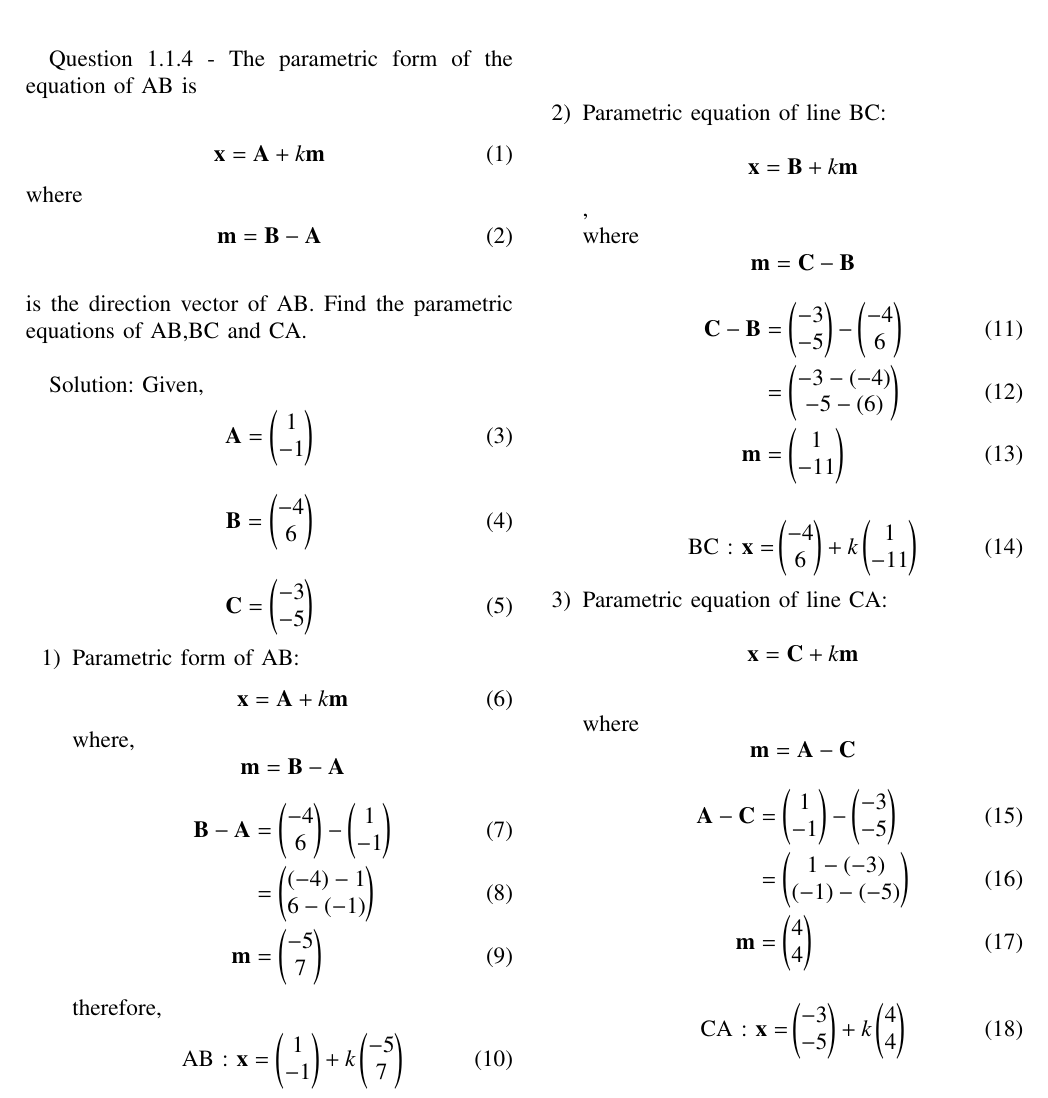
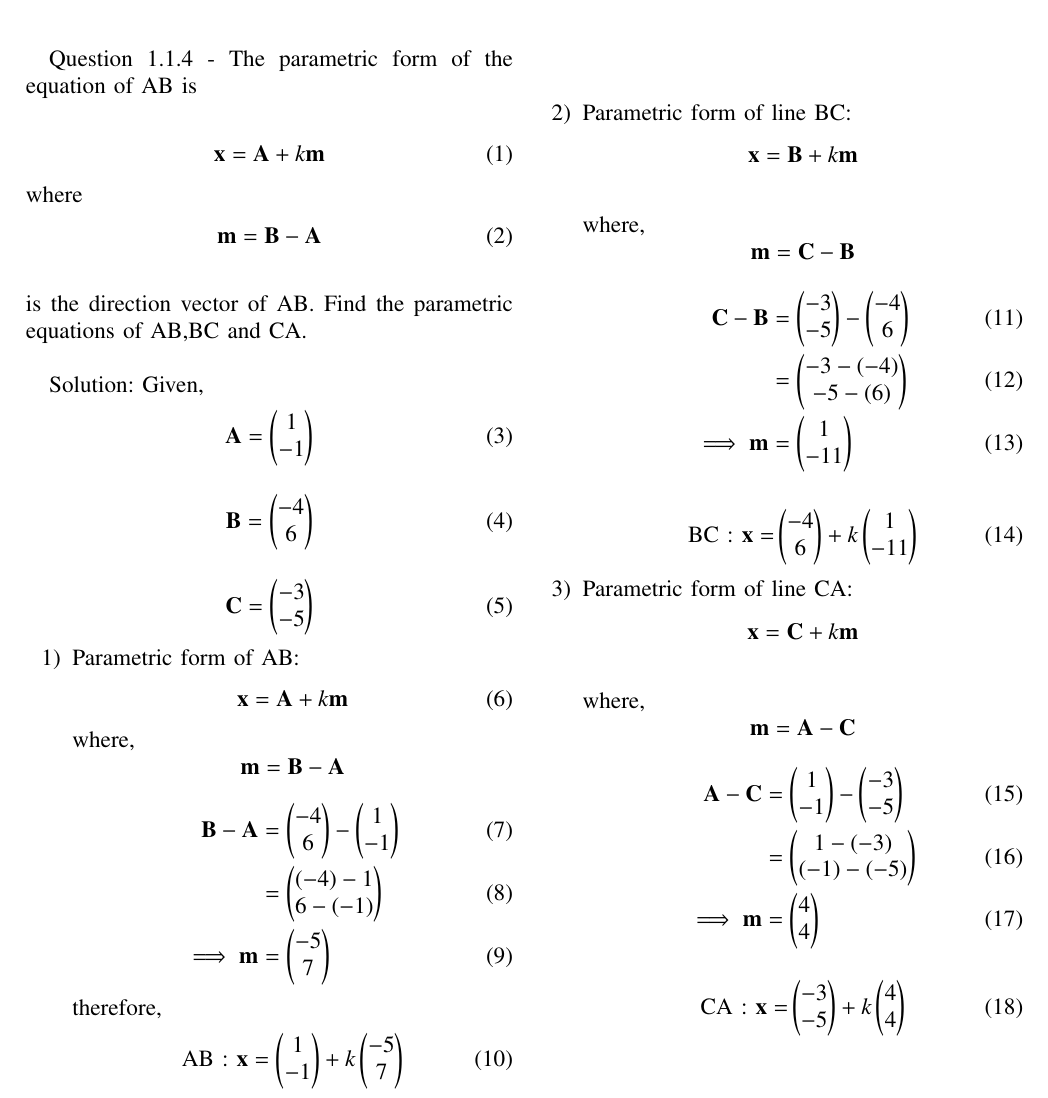
Before and after one commit to Ammy572/EE23010-2023, a LaTeX paper (FIRST.tex): part of the page, cut so that both start at the same text. Compiled offline with pdfLaTeX.

Commit message:
3 commit

```diff
--- a/FIRST.tex
+++ b/FIRST.tex
@@ -247,7 +247,7 @@ where, $$\vec{m} = \vec{B} - \vec{A}$$
 \begin{align}
 \vec{B} - \vec{ A }&= \myvec{-4\\6}  -  \myvec{ 1\\-1}\\
 &= \myvec{(-4)-1 \\ 6-(-1)}\\
-\vec {m} &= \myvec{ -5 \\ 7 }
+\implies \vec {m} &= \myvec{ -5 \\ 7 }
 \end{align}
 
 therefore,
@@ -255,26 +255,26 @@ therefore,
 \text{AB : } \vec{x} &= \myvec{1\\-1} + k\myvec{-5\\7}
 \end{align}\\
 
-\item Parametric equation of line BC:\\
-$$\vec{x} = \vec{B} + k\vec{m}$$,\\
- where $$\vec{m}= \vec{C} - \vec{B}$$
+\item Parametric form of line BC:
+$$\vec{x} = \vec{B} + k\vec{m}$$\\
+where, $$\vec{m}= \vec{C} - \vec{B}$$
 \begin{align}
 \vec{C}- \vec{B} &= \myvec{-3\\-5} - \myvec{-4\\6}\\
 &= \myvec{-3 -(-4) \\ -5-(6)}\\
-\vec{m} &= \myvec{1\\-11}
+\implies \vec{m} &= \myvec{1\\-11}
 \end{align}
 
 \begin{align}
 \text{BC : } \vec{x} =& \myvec{-4\\6} + k\myvec{1\\-11}
 \end{align}
 
-\item Parametric equation of line CA: \\
+\item Parametric form of line CA:
 $$\vec{x} = \vec{C}+ k\vec{m}$$\\
-where $$\vec{m} = \vec{A} - \vec{C}$$
+where, $$\vec{m} = \vec{A} - \vec{C}$$
 \begin{align}
 \vec{ A } - \vec { C }&= \myvec{1\\-1}- \myvec{-3\\-5}\\
 &= \myvec{1-(-3)\\ (-1)-(-5)}\\
-\vec {m} &= \myvec{4\\4}
+\implies \vec {m} &= \myvec{4\\4}
 \end{align}
 \begin{align}
 \text{CA : } \vec{x}=&\myvec{-3\\-5}+k \myvec{4\\4}
```
Also changed, not shown: FIRST.pdf, 2 other files.
